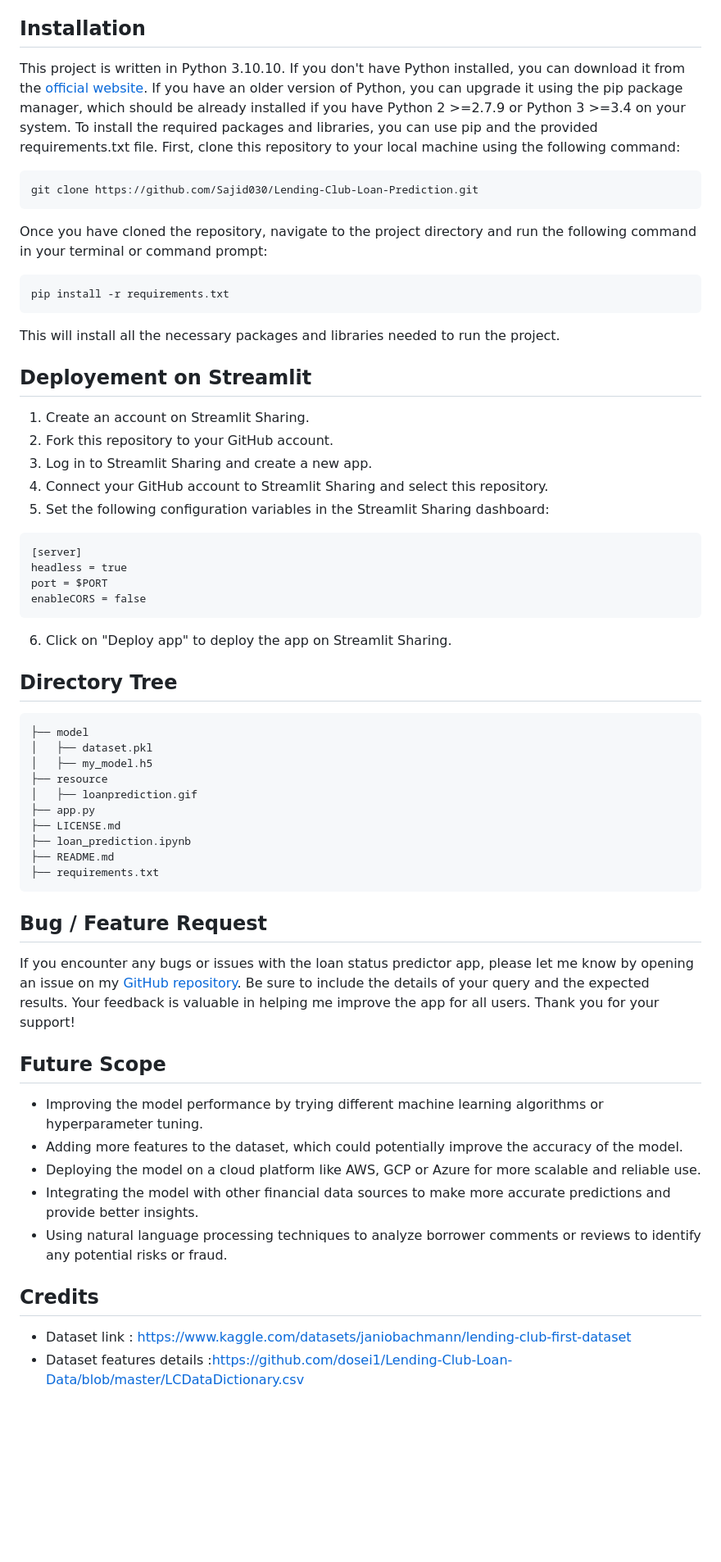
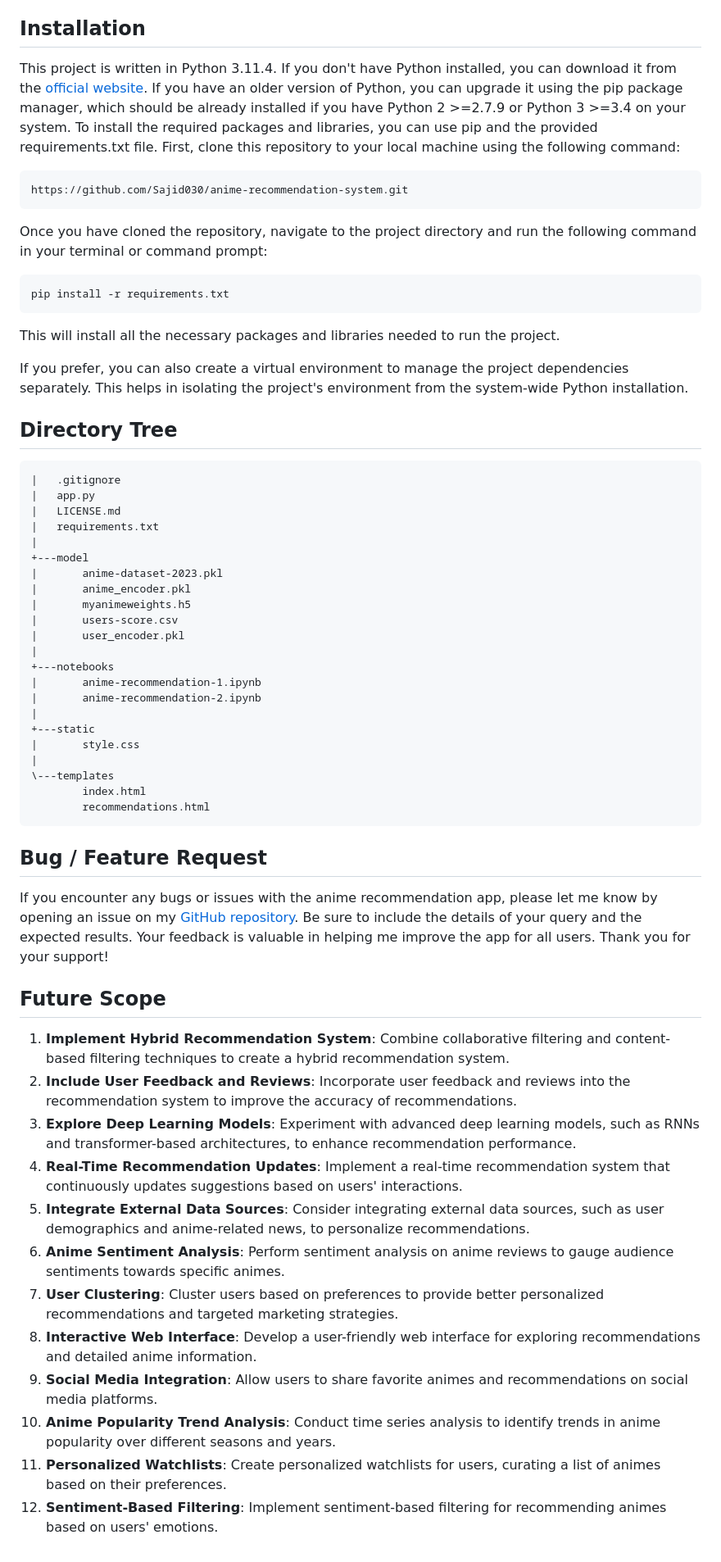
Before and after one commit to Sajid030/anime-recommendation-system, a Markdown page: README.md, the part around one of its changes. Shown at 82% size. Rendered like a GitHub page; blank space fills up the shorter version.

Commit message:
Finally done with readme for now

````diff
--- a/README.md
+++ b/README.md
@@ -92,10 +90,10 @@ As an anime weeb, I have always been captivated by the fascinating world of anim
 
 ## Installation
 
-This project is written in Python 3.10.10. If you don't have Python installed, you can download it from the [official website](https://www.python.org/downloads/). If you have an older version of Python, you can upgrade it using the pip package manager, which should be already installed if you have Python 2 >=2.7.9 or Python 3 >=3.4 on your system.
+This project is written in Python 3.11.4. If you don't have Python installed, you can download it from the [official website](https://www.python.org/downloads/). If you have an older version of Python, you can upgrade it using the pip package manager, which should be already installed if you have Python 2 >=2.7.9 or Python 3 >=3.4 on your system.
 To install the required packages and libraries, you can use pip and the provided requirements.txt file. First, clone this repository to your local machine using the following command:
 ```
-git clone https://github.com/Sajid030/Lending-Club-Loan-Prediction.git
+https://github.com/Sajid030/anime-recommendation-system.git
 ```
 Once you have cloned the repository, navigate to the project directory and run the following command in your terminal or command prompt:
 ```bash
@@ -103,47 +101,50 @@ pip install -r requirements.txt
 ```
 This will install all the necessary packages and libraries needed to run the project.
 
-## Deployement on Streamlit
-1. Create an account on Streamlit Sharing.
-2. Fork this repository to your GitHub account.
-3. Log in to Streamlit Sharing and create a new app.
-4. Connect your GitHub account to Streamlit Sharing and select this repository.
-5. Set the following configuration variables in the Streamlit Sharing dashboard:
-```
-[server]
-headless = true
-port = $PORT
-enableCORS = false
-```
-6. Click on "Deploy app" to deploy the app on Streamlit Sharing.
+If you prefer, you can also create a virtual environment to manage the project dependencies separately. This helps in isolating the project's environment from the system-wide Python installation.
 
 ## Directory Tree
 
 ```
-├── model
-│   ├── dataset.pkl
-│   ├── my_model.h5
-├── resource
-│   ├── loanprediction.gif
-├── app.py
-├── LICENSE.md
-├── loan_prediction.ipynb
-├── README.md
-├── requirements.txt
+|   .gitignore
+|   app.py
+|   LICENSE.md
+|   requirements.txt
+|
++---model
+|       anime-dataset-2023.pkl
+|       anime_encoder.pkl
+|       myanimeweights.h5
+|       users-score.csv
+|       user_encoder.pkl
+|
++---notebooks
+|       anime-recommendation-1.ipynb
+|       anime-recommendation-2.ipynb
+|
++---static
+|       style.css
+|
+\---templates
+        index.html
+        recommendations.html
 ```
 
 ## Bug / Feature Request
 
-If you encounter any bugs or issues with the loan status predictor app, please let me know by opening an issue on my [GitHub repository](https://github.com/Sajid030/Lending-Club-Loan-Prediction/issues). Be sure to include the details of your query and the expected results. Your feedback is valuable in helping me improve the app for all users. Thank you for your support!
+If you encounter any bugs or issues with the anime recommendation app, please let me know by opening an issue on my [GitHub repository](https://github.com/Sajid030/anime-recommendation-system/issues). Be sure to include the details of your query and the expected results. Your feedback is valuable in helping me improve the app for all users. Thank you for your support!
 
 ## Future Scope
 
-- Improving the model performance by trying different machine learning algorithms or hyperparameter tuning.
-- Adding more features to the dataset, which could potentially improve the accuracy of the model.
-- Deploying the model on a cloud platform like AWS, GCP or Azure for more scalable and reliable use.
-- Integrating the model with other financial data sources to make more accurate predictions and provide better insights.
-- Using natural language processing techniques to analyze borrower comments or reviews to identify any potential risks or fraud.
-
-## Credits
-- Dataset link : https://www.kaggle.com/datasets/janiobachmann/lending-club-first-dataset
-- Dataset features details :https://github.com/dosei1/Lending-Club-Loan-Data/blob/master/LCDataDictionary.csv
+1. **Implement Hybrid Recommendation System**: Combine collaborative filtering and content-based filtering techniques to create a hybrid recommendation system.
+2. **Include User Feedback and Reviews**: Incorporate user feedback and reviews into the recommendation system to improve the accuracy of recommendations.
+3. **Explore Deep Learning Models**: Experiment with advanced deep learning models, such as RNNs and transformer-based architectures, to enhance recommendation performance.
+4. **Real-Time Recommendation Updates**: Implement a real-time recommendation system that continuously updates suggestions based on users' interactions.
+5. **Integrate External Data Sources**: Consider integrating external data sources, such as user demographics and anime-related news, to personalize recommendations.
+6. **Anime Sentiment Analysis**: Perform sentiment analysis on anime reviews to gauge audience sentiments towards specific animes.
+7. **User Clustering**: Cluster users based on preferences to provide better personalized recommendations and targeted marketing strategies.
+8. **Interactive Web Interface**: Develop a user-friendly web interface for exploring recommendations and detailed anime information.
+9. **Social Media Integration**: Allow users to share favorite animes and recommendations on social media platforms.
+10. **Anime Popularity Trend Analysis**: Conduct time series analysis to identify trends in anime popularity over different seasons and years.
+11. **Personalized Watchlists**: Create personalized watchlists for users, curating a list of animes based on their preferences.
+12. **Sentiment-Based Filtering**: Implement sentiment-based filtering for recommending animes based on users' emotions.
````
Also changed, not shown: other parts of README.md (+0 -2 lines).
